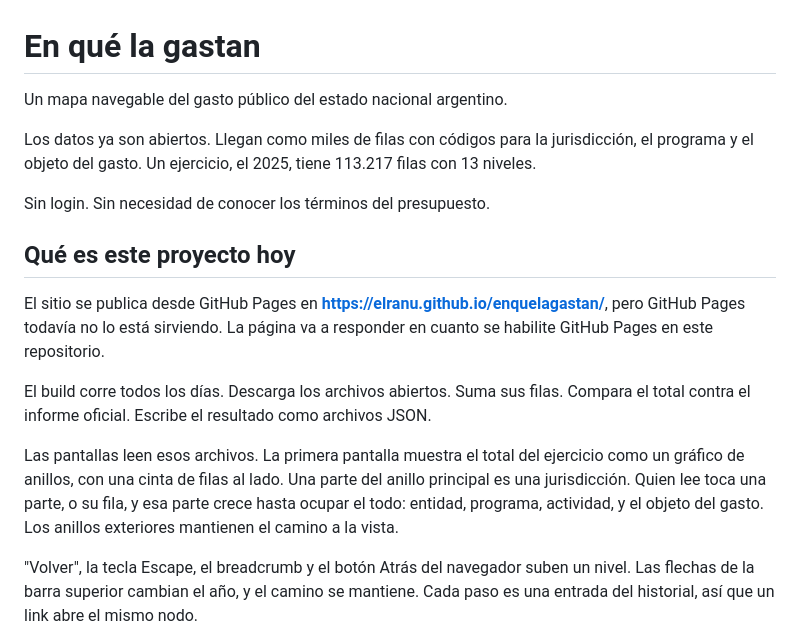
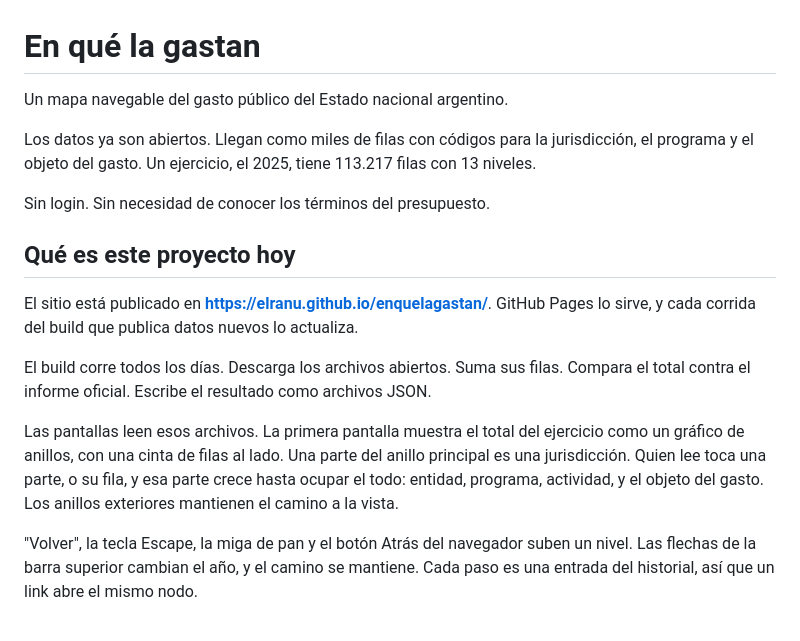
Before and after one commit to elranu/enquelagastan, a Markdown page: README.md, the part around one of its changes. Rendered like a GitHub page.

```diff
--- a/README.md
+++ b/README.md
@@ -1,6 +1,6 @@
 # En qué la gastan
 
-Un mapa navegable del gasto público del estado nacional argentino.
+Un mapa navegable del gasto público del Estado nacional argentino.
 
 Los datos ya son abiertos. Llegan como miles de filas con códigos para la
 jurisdicción, el programa y el objeto del gasto. Un ejercicio, el 2025, tiene
@@ -10,10 +10,9 @@ Sin login. Sin necesidad de conocer los términos del presupuesto.
 
 ## Qué es este proyecto hoy
 
-El sitio se publica desde GitHub Pages en
-**https://elranu.github.io/enquelagastan/**, pero GitHub Pages todavía no lo
-está sirviendo. La página va a responder en cuanto se habilite GitHub Pages
-en este repositorio.
+El sitio está publicado en **https://elranu.github.io/enquelagastan/**.
+GitHub Pages lo sirve, y cada corrida del build que publica datos nuevos lo
+actualiza.
 
 El build corre todos los días. Descarga los archivos abiertos. Suma sus
 filas. Compara el total contra el informe oficial. Escribe el resultado como
@@ -26,7 +25,7 @@ su fila, y esa parte crece hasta ocupar el todo: entidad, programa,
 actividad, y el objeto del gasto. Los anillos exteriores mantienen el camino
 a la vista.
 
-"Volver", la tecla Escape, el breadcrumb y el botón Atrás del navegador suben
+"Volver", la tecla Escape, la miga de pan y el botón Atrás del navegador suben
 un nivel. Las flechas de la barra superior cambian el año, y el camino se
 mantiene. Cada paso es una entrada del historial, así que un link abre el
 mismo nodo.
```
Also changed, not shown: other parts of README.md (+4 -4 lines).
